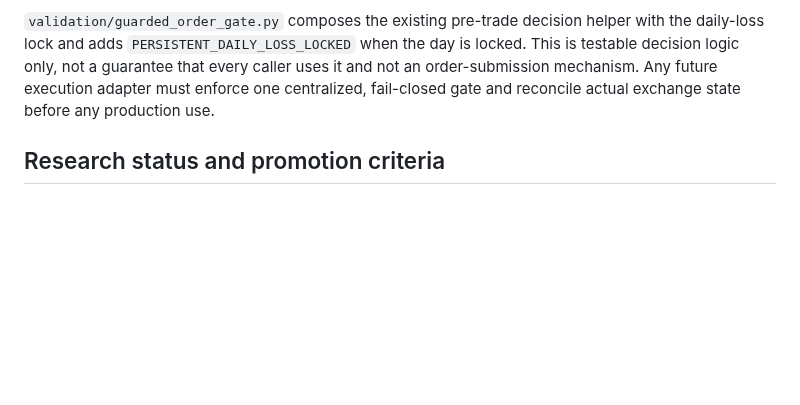
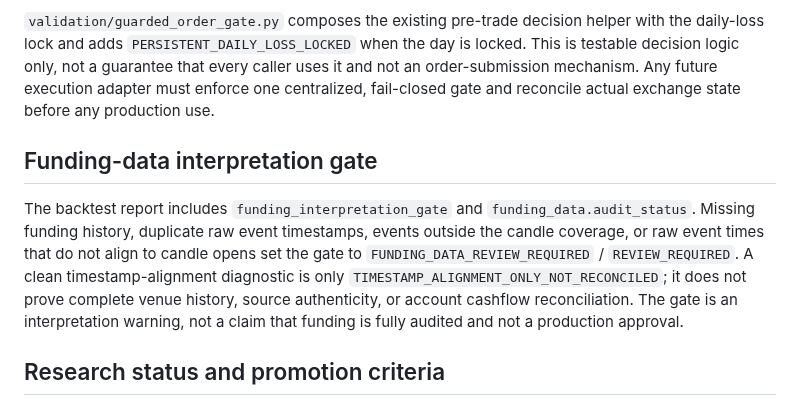
Before and after one commit to weisinsim/crypto-ai-trader, a Markdown page: README.md, the part around the change. Drawn GitHub-style; blank space fills up the shorter version.

Commit message:
Document funding data interpretation gate

```diff
--- a/README.md
+++ b/README.md
@@ -70,6 +70,10 @@ Before enabling exchange execution, separately implement and validate idempotent
 
 `validation/guarded_order_gate.py` composes the existing pre-trade decision helper with the daily-loss lock and adds `PERSISTENT_DAILY_LOSS_LOCKED` when the day is locked. This is testable decision logic only, not a guarantee that every caller uses it and not an order-submission mechanism. Any future execution adapter must enforce one centralized, fail-closed gate and reconcile actual exchange state before any production use.
 
+## Funding-data interpretation gate
+
+The backtest report includes `funding_interpretation_gate` and `funding_data.audit_status`. Missing funding history, duplicate raw event timestamps, events outside the candle coverage, or raw event times that do not align to candle opens set the gate to `FUNDING_DATA_REVIEW_REQUIRED` / `REVIEW_REQUIRED`. A clean timestamp-alignment diagnostic is only `TIMESTAMP_ALIGNMENT_ONLY_NOT_RECONCILED`; it does not prove complete venue history, source authenticity, or account cashflow reconciliation. The gate is an interpretation warning, not a claim that funding is fully audited and not a production approval.
+
 ## Research status and promotion criteria
 
 A passing unit test or successful compile validates software behavior only; it is not evidence of strategy profitability. Do not promote any model to production without a reproducible, independently reviewable report that documents:
```
